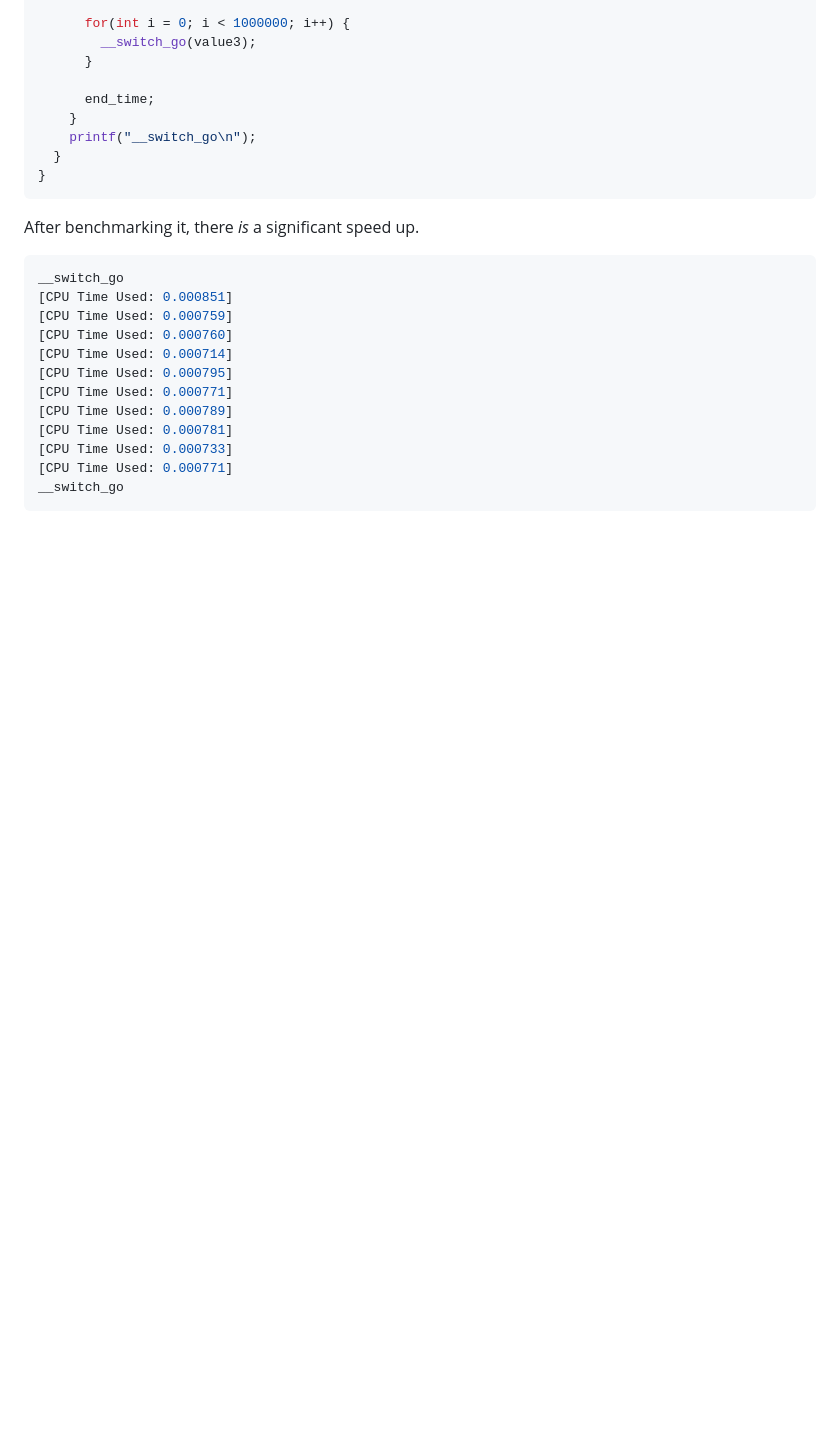
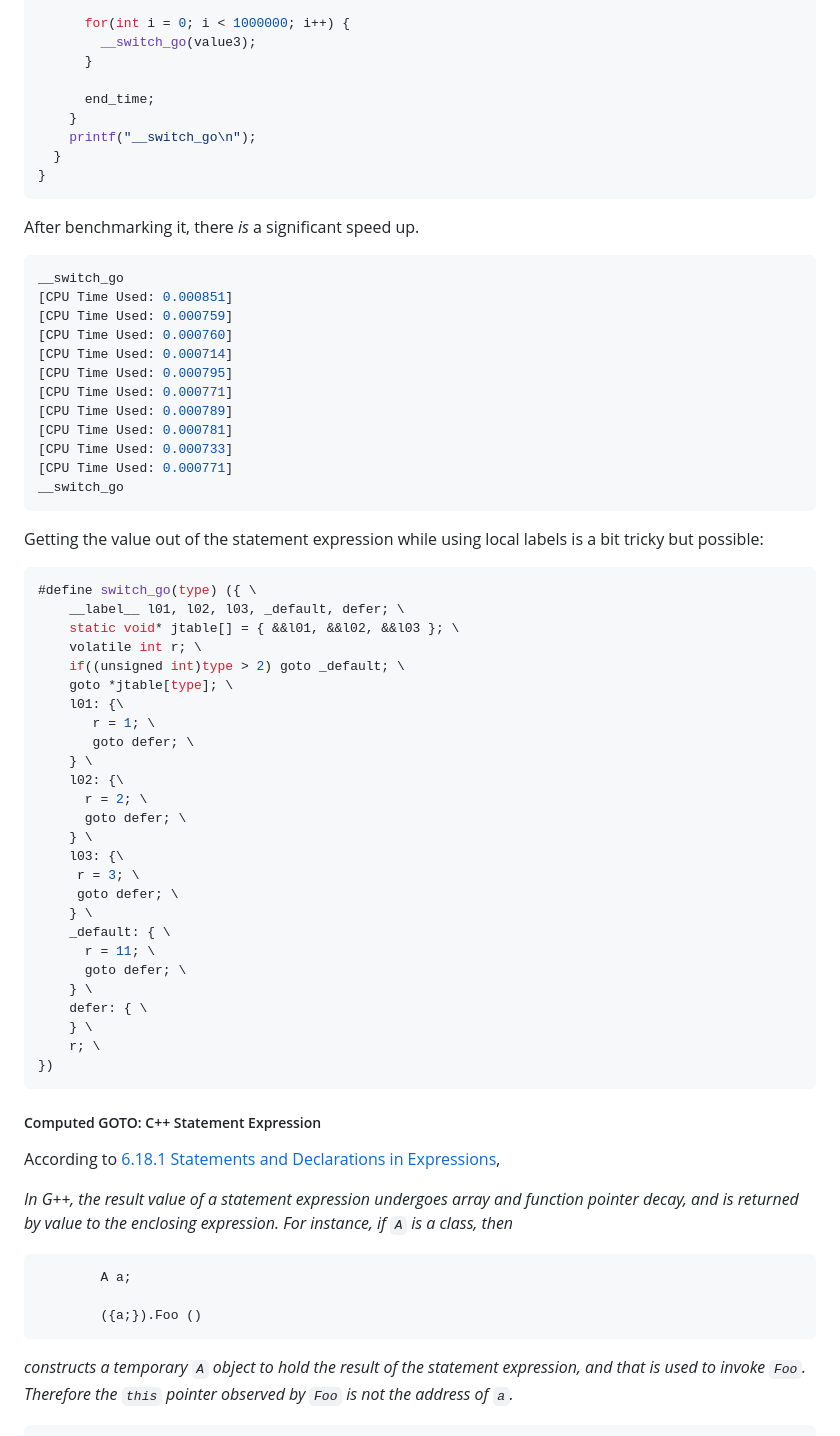
Before and after one commit to BeAllAround/S2S-Compilers-Blog-Series-Public, a Markdown page: Understanding Switch Case Statements/README.md, the part around one of its changes. Drawn GitHub-style; blank space fills up the shorter version.

````diff
--- a/Understanding Switch Case Statements/README.md
+++ b/Understanding Switch Case Statements/README.md
@@ -2361,3 +2361,50 @@ __switch_go
 __switch_go
 ```
 
+Getting the value out of the statement expression while using local labels is a bit tricky but possible:
+
+```c
+#define switch_go(type) ({ \
+    __label__ l01, l02, l03, _default, defer; \
+    static void* jtable[] = { &&l01, &&l02, &&l03 }; \
+    volatile int r; \
+    if((unsigned int)type > 2) goto _default; \
+    goto *jtable[type]; \
+    l01: {\
+       r = 1; \
+       goto defer; \
+    } \
+    l02: {\
+      r = 2; \
+      goto defer; \
+    } \
+    l03: {\
+     r = 3; \
+     goto defer; \
+    } \
+    _default: { \
+      r = 11; \
+      goto defer; \
+    } \
+    defer: { \
+    } \
+    r; \
+})
+```
+
+
+
+##### Computed GOTO: C++ Statement Expression
+
+According to [6.18.1 Statements and Declarations in Expressions](https://gcc.gnu.org/onlinedocs/gcc/Statement-Exprs.html),
+
+_In G++, the result value of a statement expression undergoes array and function pointer decay, and is returned by value to the enclosing expression. For instance, if `A` is a class, then_
+
+```
+        A a;
+
+        ({a;}).Foo ()
+```
+
+_constructs a temporary `A` object to hold the result of the statement expression, and that is used to invoke `Foo`. Therefore the `this` pointer observed by `Foo` is not the address of `a`._
+
````
Also changed, not shown: other parts of Understanding Switch Case Statements/README.md (+62 -0 lines).
